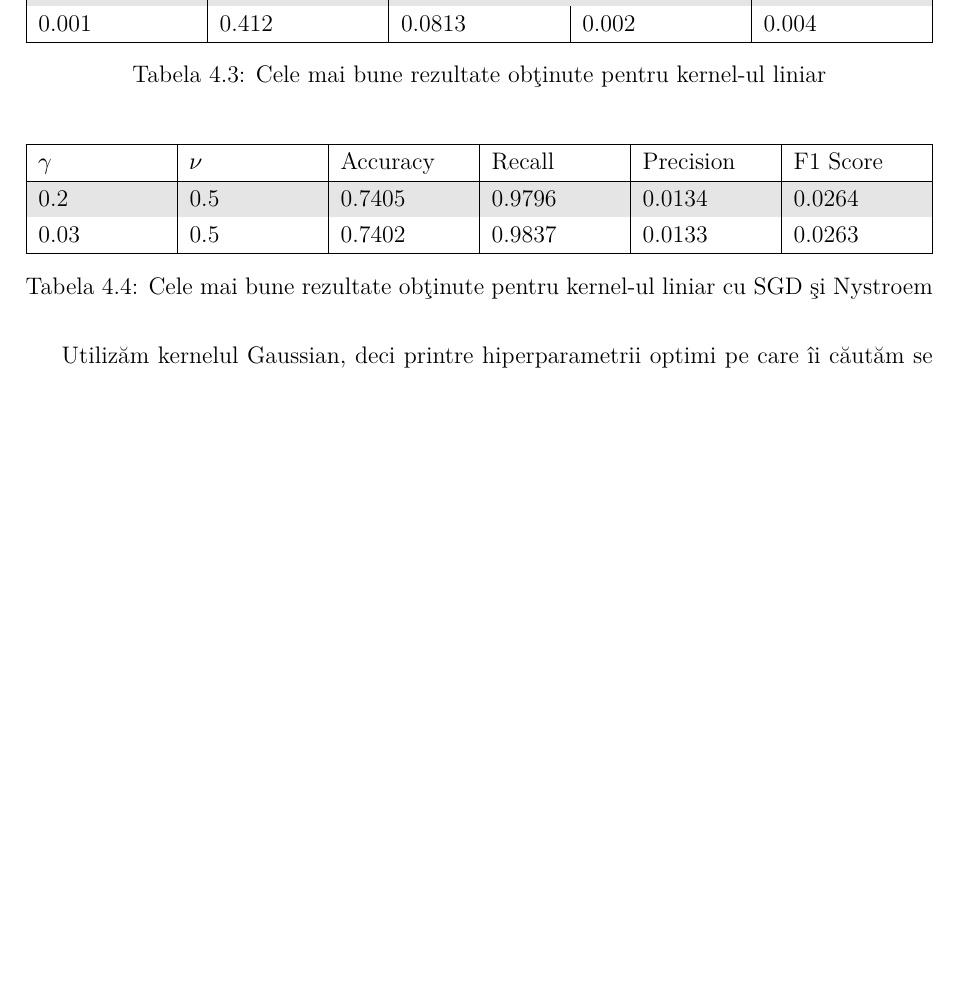
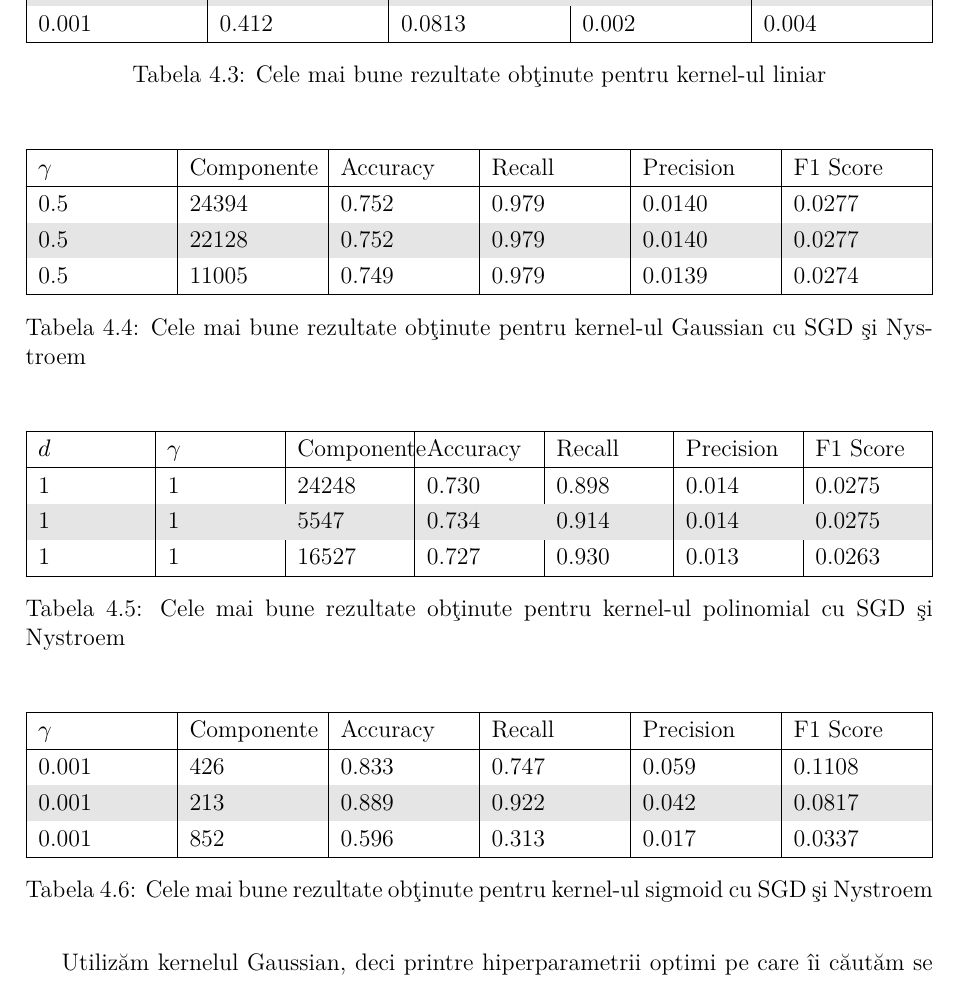
Before and after one commit to lowLevelGod/bachelors-thesis, a LaTeX document (paper/main.tex, which reads paper/4-model-comparison.tex): part of page 32 of 45 before the commit and part of page 32 of 46 after it, cut so that both start at the same text, the shorter picture padded with empty space. Compiled offline with XeLaTeX.

Commit message:
added nystroem tables

```diff
--- a/paper/4-model-comparison.tex
+++ b/paper/4-model-comparison.tex
@@ -139,13 +139,59 @@ de atât, mai ales că acurateţea prezicerilor devenea din ce în ce mai îndoi
         |X|
     }
     \hline
-    $\gamma$ & $\nu$ & {Accuracy} & {Recall} & {Precision} & {F1 Score} \\
+    $\gamma$ & {Componente} & {Accuracy} & {Recall} & {Precision} & {F1 Score} \\
     \hline
-    \rowcolor{gray!20} 0.2 & 0.5 & 0.7405 & 0.9796 & 0.0134 & 0.0264 \\
-    0.03 & 0.5 & 0.7402 & 0.9837 &  0.0133 &   0.0263 \\
+     0.5 & 24394 & 0.752 & 0.979 & 0.0140	& 0.0277 \\
+    \rowcolor{gray!20} 0.5	& 22128	& 0.752 & 0.979	& 0.0140 & 0.0277 \\
+    0.5	& 11005	& 0.749	& 0.979	& 0.0139 & 0.0274 \\
     \hline
   \end{tabularx}
-  \caption{Cele mai bune rezultate obţinute pentru kernel-ul liniar cu SGD şi Nystroem}
+  \caption{Cele mai bune rezultate obţinute pentru kernel-ul Gaussian cu SGD şi Nystroem}
+\end{table}
+
+\begin{table}[H]
+    \centering
+    \begin{tabularx}{\textwidth}{
+        |X
+        |X
+        |X
+        |X
+        |X
+        |X
+        |X
+        |X|
+    }
+    \hline
+    $d$ & $\gamma$ & {Componente} & {Accuracy} & {Recall} & {Precision} & {F1 Score} \\
+    \hline
+    1 & 1 & 24248 & 0.730 & 0.898 & 0.014 & 0.0275 \\
+    \rowcolor{gray!20} 1 &  1 & 5547 & 0.734	& 0.914	& 0.014	& 0.0275 \\
+    1 & 1 & 16527 & 0.727 & 0.930 & 0.013 & 0.0263 \\
+    \hline
+  \end{tabularx}
+  \caption{Cele mai bune rezultate obţinute pentru kernel-ul polinomial cu SGD şi Nystroem}
+\end{table}
+
+\begin{table}[H]
+    \centering
+    \begin{tabularx}{\textwidth}{
+        |X
+        |X
+        |X
+        |X
+        |X
+        |X
+        |X|
+    }
+    \hline
+    $\gamma$ & {Componente} & {Accuracy} & {Recall} & {Precision} & {F1 Score} \\
+    \hline
+     0.001 & 426 & 0.833 & 0.747 & 0.059 & 0.1108 \\
+     \rowcolor{gray!20} 0.001 & 213 & 0.889 & 0.922 & 0.042	& 0.0817 \\
+    0.001 & 852	& 0.596 & 0.313 & 0.017	& 0.0337 \\
+    \hline
+  \end{tabularx}
+  \caption{Cele mai bune rezultate obţinute pentru kernel-ul sigmoid cu SGD şi Nystroem}
 \end{table}
 
 Utilizăm kernelul Gaussian, deci printre hiperparametrii optimi pe care îi căutăm
```
